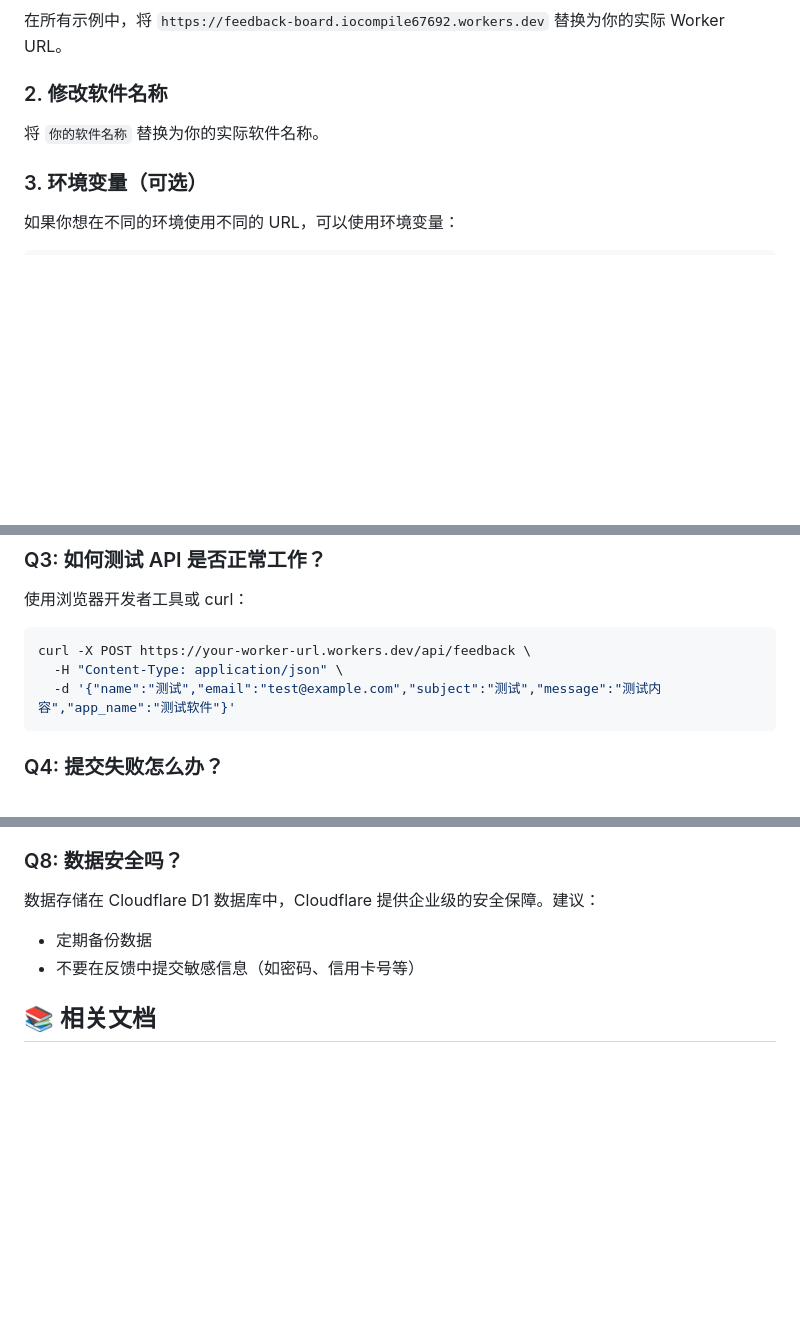
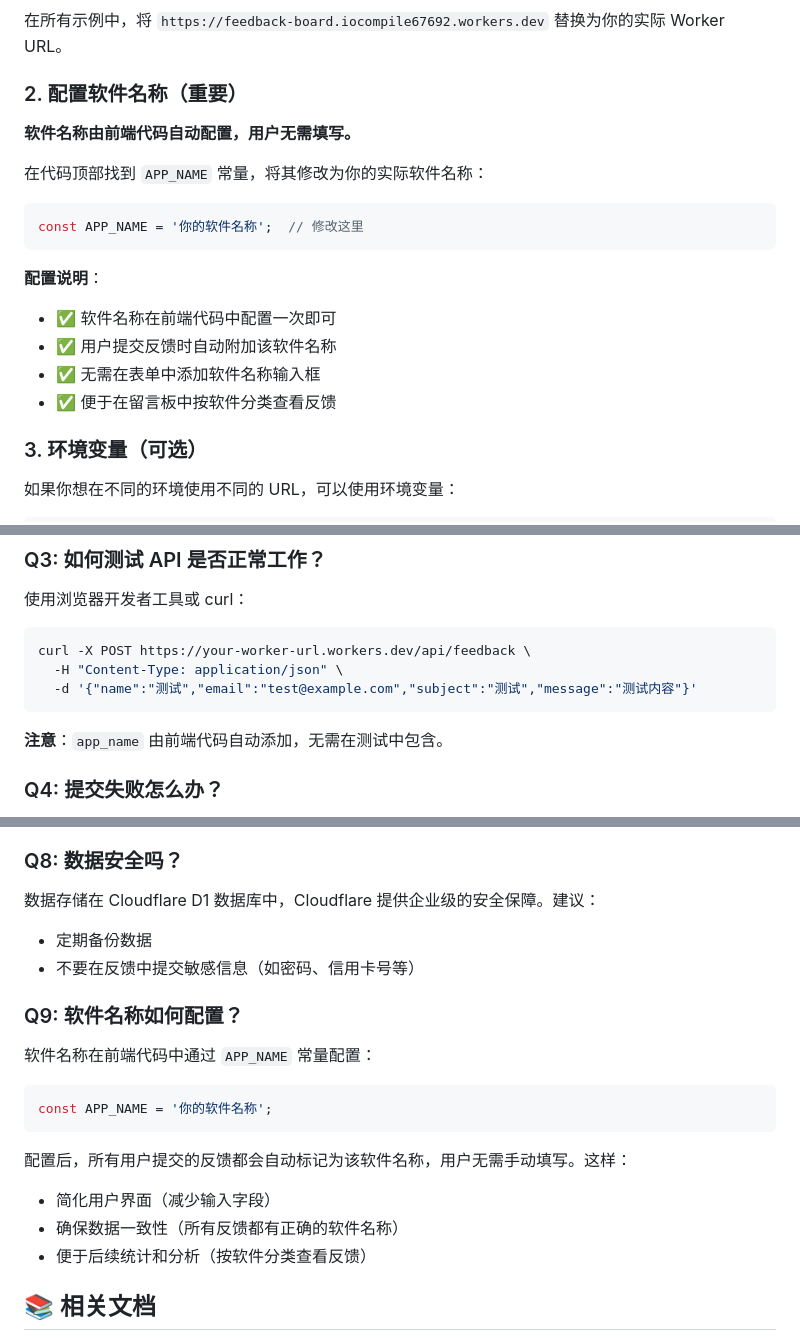
Before and after one commit to asunnyboy861/feedback-board, a Markdown page: FRONTEND_INTEGRATION.md, 3 parts joined by grey strips. Rendered like a GitHub page; blank space fills up the shorter version.

Commit message:
Update frontend integration doc: app_name auto-configured

````diff
--- a/FRONTEND_INTEGRATION.md
+++ b/FRONTEND_INTEGRATION.md
@@ -459,9 +460,21 @@ export default FeedbackForm;
 
 在所有示例中，将 `https://feedback-board.iocompile67692.workers.dev` 替换为你的实际 Worker URL。
 
-### 2. 修改软件名称
+### 2. 配置软件名称（重要）
 
-将 `你的软件名称` 替换为你的实际软件名称。
+**软件名称由前端代码自动配置，用户无需填写。**
+
+在代码顶部找到 `APP_NAME` 常量，将其修改为你的实际软件名称：
+
+```javascript
+const APP_NAME = '你的软件名称';  // 修改这里
+```
+
+**配置说明**：
+- ✅ 软件名称在前端代码中配置一次即可
+- ✅ 用户提交反馈时自动附加该软件名称
+- ✅ 无需在表单中添加软件名称输入框
+- ✅ 便于在留言板中按软件分类查看反馈
 
 ### 3. 环境变量（可选）
 
@@ -686,8 +699,10 @@ https://your-worker-name.your-subdomain.workers.dev
 ```bash
 curl -X POST https://your-worker-url.workers.dev/api/feedback \
   -H "Content-Type: application/json" \
-  -d '{"name":"测试","email":"test@example.com","subject":"测试","message":"测试内容","app_name":"测试软件"}'
+  -d '{"name":"测试","email":"test@example.com","subject":"测试","message":"测试内容"}'
 ```
+
+**注意**：`app_name` 由前端代码自动添加，无需在测试中包含。
 
 ### Q4: 提交失败怎么办？
 
@@ -718,6 +733,19 @@ curl -X POST https://your-worker-url.workers.dev/api/feedback \
 - 定期备份数据
 - 不要在反馈中提交敏感信息（如密码、信用卡号等）
 
+### Q9: 软件名称如何配置？
+
+软件名称在前端代码中通过 `APP_NAME` 常量配置：
+
+```javascript
+const APP_NAME = '你的软件名称';
+```
+
+配置后，所有用户提交的反馈都会自动标记为该软件名称，用户无需手动填写。这样：
+- 简化用户界面（减少输入字段）
+- 确保数据一致性（所有反馈都有正确的软件名称）
+- 便于后续统计和分析（按软件分类查看反馈）
+
 ## 📚 相关文档
 
 - [部署指南](DEPLOYMENT.md)
````
Also changed, not shown: other parts of FRONTEND_INTEGRATION.md (+3 -2 lines).
